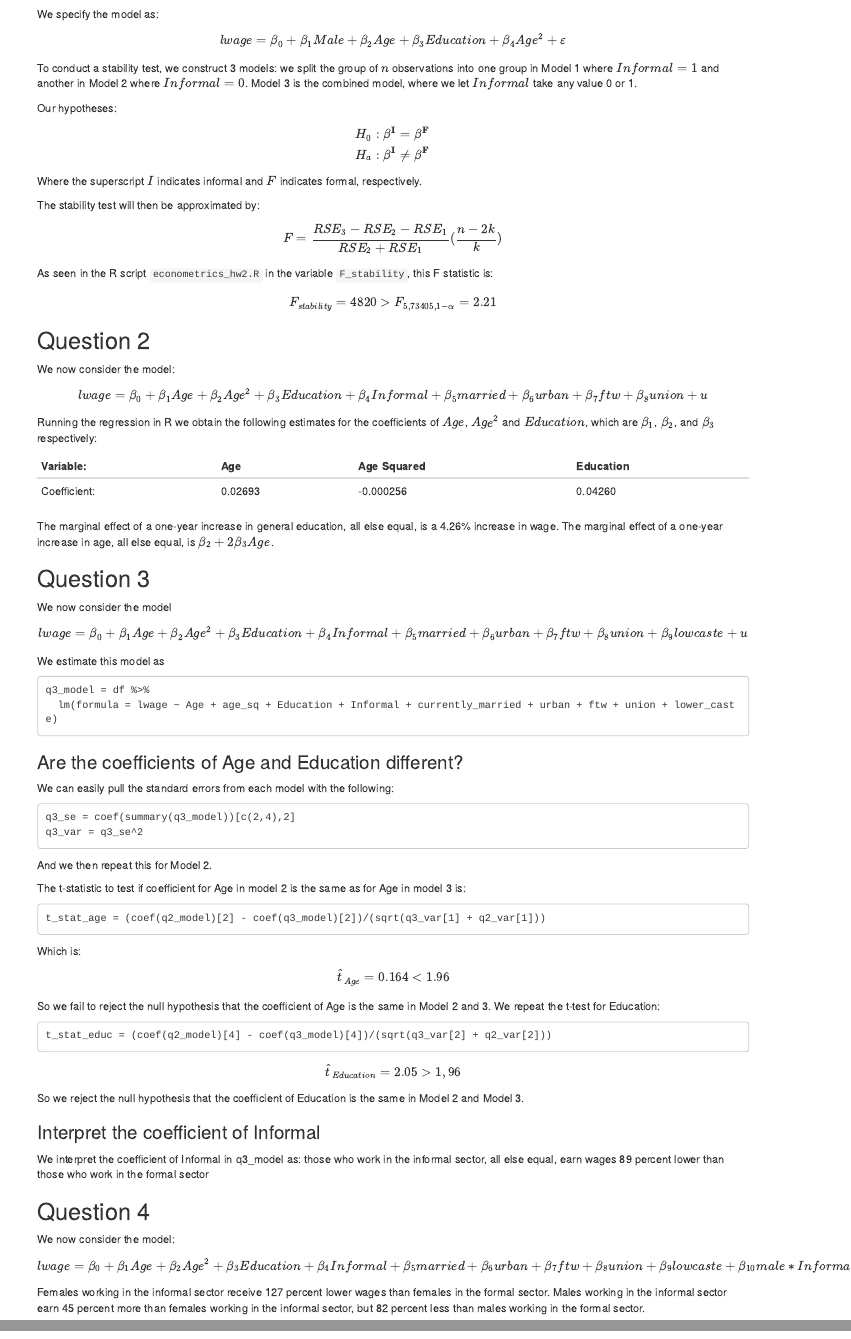
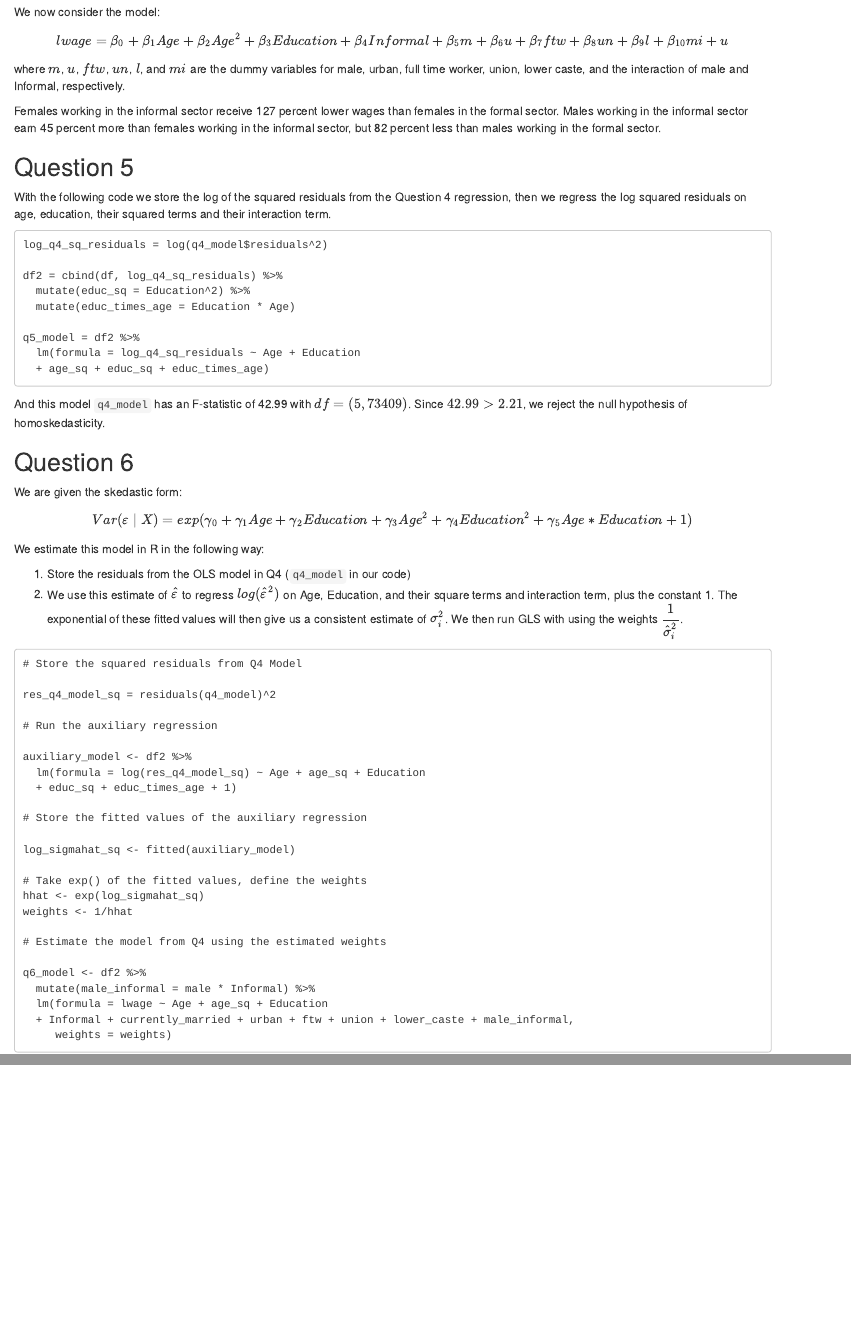
Before and after one commit to Vanlik/HW2-Inter_Metrics-, an R Markdown document (econometrics_hw2.Rmarkdown): the page in a window 1100 px wide, from 110 px down before the commit and from 1720 px down after it, and a second part further down, joined at a grey line. The pictures show the output file econometrics_hw2.html that the author committed with the source, opened offline.

Commit message:
complete hw2; upload PDF

````diff
--- a/econometrics_hw2.R
+++ b/econometrics_hw2.R
@@ -19,8 +21,8 @@ df = df %>%
   mutate(union = ifelse(df$Union_member ==1, 1, 0)) %>%
   mutate(lower_caste = ifelse(df$Social_Group == 9, 0 ,1))
 
-## Check that all variables were added correctly
-view(df)
+## Uncomment the following line to check that all variables were added correctly
+## view(df)
 
 ## Q1: Stability Test -----------
 model1 = df %>%
@@ -36,8 +38,3 @@ model3 = df %>%
 
 model_1_and_2_combined = df %>%
   lm(formula = lwage ~ male + Age + Education + age_sq)
-
-### Look at the coefficients
-coefficients(model1)
-coefficients(model2)
-coefficients(model3)
@@ -115,6 +105,7 @@ t_stat_age = (coef(q2_model)[2] - coef(q3_model)[2])/(sqrt(q3_var[1] + q2_var[1]
 
 ### Is the t-stat for age greater than 1.96?
 t_stat_age > 1.96
+t_state_age
 
 t_stat_age_sq = (coef(q2_model)[3] - coef(q3_model)[3])/(sqrt(q3_var[2] + q2_var[2]))
 
@@ -128,6 +119,7 @@ t_stat_age_sq
 t_stat_educ = (coef(q2_model)[4] - coef(q3_model)[4])/(sqrt(q3_var[3] + q2_var[3]))
 
 t_stat_educ > 1.96
+t_stat_educ
 
 ### The t stat for education is greater than 1.96, we reject the null hypothesis that the coefficients are for education in q2_model and q3_model are different
 
@@ -159,12 +151,13 @@ sum(coef(q4_model)[c("Informal", "male_informal")])
 log_q4_sq_residuals = log(q4_model$residuals^2)
 
 df2 = cbind(df, log_q4_sq_residuals) %>%
-  mutate(educ_sq = Education^2)
+  mutate(educ_sq = Education^2) %>%
+  mutate(educ_times_age = Education * Age)
 
-q4_model = df2 %>%
-  lm(formula = log_q4_sq_residuals ~ Age + Education + age_sq + educ_sq + I(Age * Education))
+q5_model = df2 %>%
+  lm(formula = log_q4_sq_residuals ~ Age + Education + age_sq + educ_sq + educ_times_age)
 
-summary(q4_model)
+summary(q5_model)
 
 
 ### The null hypothesis is that all of the coefficients are equal to zero; the alternative is that they are not equal to 0.
@@ -179,6 +172,11 @@ res_q4_model <- residuals(q4_model)
 res_q4_model_sq <- res_q4_model^2
 
 #Run auxiliary regression on the known skedastic function of the error variance
-model_test <- df %>%
-  lm(formula = log(res_q4_model_sq) ~ Age + I(Age^2) + Education + I(Education^2) + I(Age*Education) + 1)
+auxiliary_model <- df2 %>%
+  lm(formula = log(res_q4_model_sq) ~ Age + age_sq + Education + educ_sq + educ_times_age + 1)
 
+summary(auxiliary_model)
+
+log_sigmahat_sq <- fitted(auxiliary_model)
+hhat <- exp(log_sigmahat_sq)
+weights <- 1/hhat
@@ -188,9 +183,10 @@ hhat <- exp(sigmahat^2)
 
 #Reestimate model in Q4 using FGLS by weighting 1/hhat
 
-q6_model <- df %>%
-  lm(formula = lwage ~ Age + I(Age^2) + Education + Informal + currently_married + urban + ftw + union + lower_caste + I(male * Informal),
-     weights = I(1/sqrt(hhat)))
+q6_model <- df2 %>%
+  mutate(male_informal = male * Informal) %>%
+  lm(formula = lwage ~ Age + age_sq + Education + Informal + currently_married + urban + ftw + union + lower_caste + male_informal,
+     weights = weights)
 
 summary(q6_model)
 
--- a/econometrics_hw2.Rmarkdown
+++ b/econometrics_hw2.Rmarkdown
@@ -69,6 +72,6 @@ q3_model = df %>%
 ```
 
-### Are the coefficients of Age and Education different?
+### Do the marginal effects of Age and Education change?
 
 We can easily pull the standard errors from each model with the following:
 
@@ -118,4 +121,7 @@ lwage = \beta_0 + \beta_1 Age + \beta_2 Age^2 + \beta_3 Education + \beta_4 Info
 $$
+
+where $m$, $u$, $ftw$, $un$, $l$, and $mi$ are the dummy variables for male, urban, full time worker, union, lower caste, and the interaction of male and Informal, respectively.
+
 Females working in the informal sector receive 127 percent lower wages than females in the formal sector. Males working in the informal sector earn 45 percent more than females working in the informal sector, but 82 percent less than males working in the formal sector.
 
 
@@ -128,13 +134,58 @@ With the following code we store the log of the squared residuals from the Quest
 log_q4_sq_residuals = log(q4_model$residuals^2)
 
 df2 = cbind(df, log_q4_sq_residuals) %>%
-  mutate(educ_sq = Education^2)
+  mutate(educ_sq = Education^2) %>%
+  mutate(educ_times_age = Education * Age)
 
-q4_model = df2 %>%
-  lm(formula = log_q4_sq_residuals ~ Age + Education + age_sq + educ_sq + I(Age * Education))
+q5_model = df2 %>%
+  lm(formula = log_q4_sq_residuals ~ Age + Education
+  + age_sq + educ_sq + educ_times_age)
 ```
 
 And this model `q4_model` has an F-statistic of 42.99 with $df = (5, 73409)$. Since $42.99 > 2.21$, we reject the null hypothesis of homoskedasticity.
 
 
 ## Question 6
+
+
+We are given the skedastic form:
+
+$$
+Var(\varepsilon \mid X) = exp(\gamma_0 + \gamma_1 Age + \gamma_2 Education + \gamma_3 Age^2 + \gamma_4 Education^2 + \gamma_5 Age * Education + 1)
+$$
+
+We estimate this model in R in the following way:
+
+1. Store the residuals from the OLS model in Q4 (`q4_model` in our code)
+2. We use this estimate of $\hat \varepsilon$ to regress $log(\hat \varepsilon^2)$ on Age, Education, and their square terms and interaction term, plus the constant 1. The exponential of these fitted values will then give us a consistent estimate of $\sigma_i^2$. We then run GLS with using the weights $\dfrac{1}{\hat \sigma_i^2}$.
+
+```
+# Store the squared residuals from Q4 Model
+
+res_q4_model_sq = residuals(q4_model)^2
+
+# Run the auxiliary regression
+
+auxiliary_model <- df2 %>%
+  lm(formula = log(res_q4_model_sq) ~ Age + age_sq + Education
+  + educ_sq + educ_times_age + 1)
+
+# Store the fitted values of the auxiliary regression
+
+log_sigmahat_sq <- fitted(auxiliary_model)
+
+# Take exp() of the fitted values, define the weights
+hhat <- exp(log_sigmahat_sq)
+weights <- 1/hhat
+
+# Estimate the model from Q4 using the estimated weights
+
+q6_model <- df2 %>%
+  mutate(male_informal = male * Informal) %>%
+  lm(formula = lwage ~ Age + age_sq + Education
+  + Informal + currently_married + urban + ftw + union + lower_caste + male_informal,
+     weights = weights)
+
+```
+
+## Question 7
````
Also changed, not shown: econometrics_hw2.html, econometrics_hw2.pdf (added), econometrics_hw2.R (12 more changed lines), econometrics_hw2.Rmarkdown (29 more changed lines).
